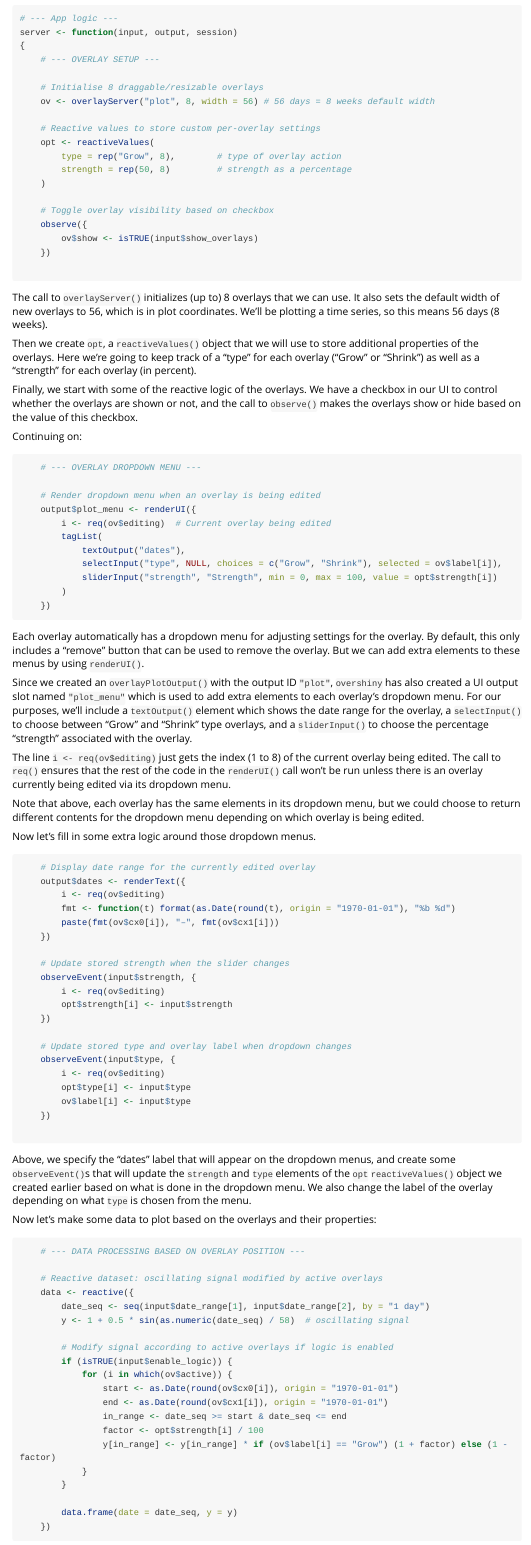
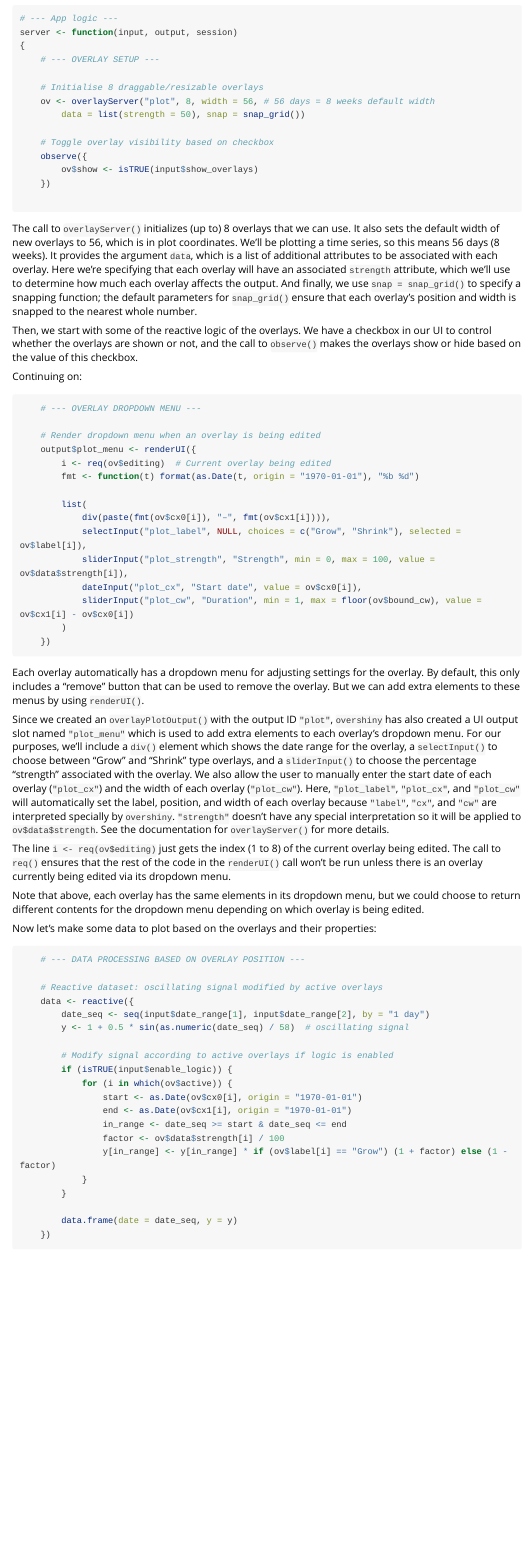
Before and after one commit to nicholasdavies/overshiny, an R Markdown document (vignettes/overshiny.Rmd): the page in a window 1100 px wide, from 880 px down. Rendered offline with R 4.5, knitr and Pandoc, with nearby package versions; long lines of code are wrapped.

Commit message:
update NEWS and vignettes to reflect simplified dropdowns

````diff
--- a/vignettes/overshiny.Rmd
+++ b/vignettes/overshiny.Rmd
@@ -70,13 +70,8 @@ server <- function(input, output, session)
     # --- OVERLAY SETUP ---
 
     # Initialise 8 draggable/resizable overlays
-    ov <- overlayServer("plot", 8, width = 56) # 56 days = 8 weeks default width
-
-    # Reactive values to store custom per-overlay settings
-    opt <- reactiveValues(
-        type = rep("Grow", 8),        # type of overlay action
-        strength = rep(50, 8)         # strength as a percentage
-    )
+    ov <- overlayServer("plot", 8, width = 56, # 56 days = 8 weeks default width
+        data = list(strength = 50), snap = snap_grid())
 
     # Toggle overlay visibility based on checkbox
     observe({
@@ -88,13 +83,14 @@ server <- function(input, output, session)
 The call to `overlayServer()` initializes (up to) 8 overlays that we can use.
 It also sets the default width of new overlays to 56, which is in plot
 coordinates. We'll be plotting a time series, so this means 56 days (8 weeks).
+It provides the argument `data`, which is a list of additional attributes to be
+associated with each overlay. Here we're specifying that each overlay will have
+an associated `strength` attribute, which we'll use to determine how much each
+overlay affects the output. And finally, we use `snap = snap_grid()` to specify
+a snapping function; the default parameters for `snap_grid()` ensure that each
+overlay's position and width is snapped to the nearest whole number.
 
-Then we create `opt`, a `reactiveValues()` object that we will use to store
-additional properties of the overlays. Here we're going to keep track of a
-"type" for each overlay ("Grow" or "Shrink") as well as a "strength" for
-each overlay (in percent).
-
-Finally, we start with some of the reactive logic of the overlays. We have a
+Then, we start with some of the reactive logic of the overlays. We have a
 checkbox in our UI to control whether the overlays are shown or not, and the
 call to `observe()` makes the overlays show or hide based on the value of
 this checkbox.
@@ -107,10 +103,14 @@ Continuing on:
     # Render dropdown menu when an overlay is being edited
     output$plot_menu <- renderUI({
         i <- req(ov$editing)  # Current overlay being edited
-        tagList(
-            textOutput("dates"),
-            selectInput("type", NULL, choices = c("Grow", "Shrink"), selected = ov$label[i]),
-            sliderInput("strength", "Strength", min = 0, max = 100, value = opt$strength[i])
+        fmt <- function(t) format(as.Date(t, origin = "1970-01-01"), "%b %d")
+
+        list(
+            div(paste(fmt(ov$cx0[i]), "–", fmt(ov$cx1[i]))),
+            selectInput("plot_label", NULL, choices = c("Grow", "Shrink"), selected = ov$label[i]),
+            sliderInput("plot_strength", "Strength", min = 0, max = 100, value = ov$data$strength[i]),
+            dateInput("plot_cx", "Start date", value = ov$cx0[i]),
+            sliderInput("plot_cw", "Duration", min = 1, max = floor(ov$bound_cw), value = ov$cx1[i] - ov$cx0[i])
         )
     })
 
@@ -124,9 +124,16 @@ remove the overlay. But we can add extra elements to these menus by using
 Since we created an `overlayPlotOutput()` with the output ID `"plot"`,
 `overshiny` has also created a UI output slot named `"plot_menu"` which is used
 to add extra elements to each overlay's dropdown menu. For our purposes, we'll
-include a `textOutput()` element which shows the date range for the overlay, a
+include a `div()` element which shows the date range for the overlay, a
 `selectInput()` to choose between "Grow" and "Shrink" type overlays, and a
 `sliderInput()` to choose the percentage "strength" associated with the overlay.
+We also allow the user to manually enter the start date of each overlay
+(`"plot_cx"`) and the width of each overlay (`"plot_cw"`). Here, `"plot_label"`,
+`"plot_cx"`, and `"plot_cw"` will automatically set the label, position, and
+width of each overlay because `"label"`, `"cx"`, and `"cw"` are interpreted
+specially by `overshiny`. `"strength"` doesn't have any special interpretation
+so it will be applied to `ov$data$strength`. See the documentation for
+`overlayServer()` for more details.
 
 The line `i <- req(ov$editing)` just gets the index (1 to 8) of the current
 overlay being edited. The call to `req()` ensures that the rest of the code
@@ -136,37 +143,6 @@ being edited via its dropdown menu.
 Note that above, each overlay has the same elements in its dropdown menu, but
 we could choose to return different contents for the dropdown menu depending on
 which overlay is being edited.
-
-Now let's fill in some extra logic around those dropdown menus.
-
-```{r, eval = FALSE}
-    # Display date range for the currently edited overlay
-    output$dates <- renderText({
-        i <- req(ov$editing)
-        fmt <- function(t) format(as.Date(round(t), origin = "1970-01-01"), "%b %d")
-        paste(fmt(ov$cx0[i]), "–", fmt(ov$cx1[i]))
-    })
-
-    # Update stored strength when the slider changes
-    observeEvent(input$strength, {
-        i <- req(ov$editing)
-        opt$strength[i] <- input$strength
-    })
-
-    # Update stored type and overlay label when dropdown changes
-    observeEvent(input$type, {
-        i <- req(ov$editing)
-        opt$type[i] <- input$type
-        ov$label[i] <- input$type
-    })
-
-```
-
-Above, we specify the "dates" label that will appear on the dropdown menus,
-and create some `observeEvent()`s that will update the `strength` and `type`
-elements of the `opt` `reactiveValues()` object we created earlier based on
-what is done in the dropdown menu. We also change the label of the overlay
-depending on what `type` is chosen from the menu.
 
 Now let's make some data to plot based on the overlays and their properties:
 
@@ -181,10 +157,10 @@ Now let's make some data to plot based on the overlays and their properties:
         # Modify signal according to active overlays if logic is enabled
         if (isTRUE(input$enable_logic)) {
             for (i in which(ov$active)) {
-                start <- as.Date(round(ov$cx0[i]), origin = "1970-01-01")
-                end <- as.Date(round(ov$cx1[i]), origin = "1970-01-01")
+                start <- as.Date(ov$cx0[i], origin = "1970-01-01")
+                end <- as.Date(ov$cx1[i], origin = "1970-01-01")
                 in_range <- date_seq >= start & date_seq <= end
-                factor <- opt$strength[i] / 100
+                factor <- ov$data$strength[i] / 100
                 y[in_range] <- y[in_range] * if (ov$label[i] == "Grow") (1 + factor) else (1 - factor)
             }
         }
````
Also changed, not shown: NEWS.md (+4 -0 lines), vignettes/overshiny.Rmd (7 more changed lines), 1 other file.
